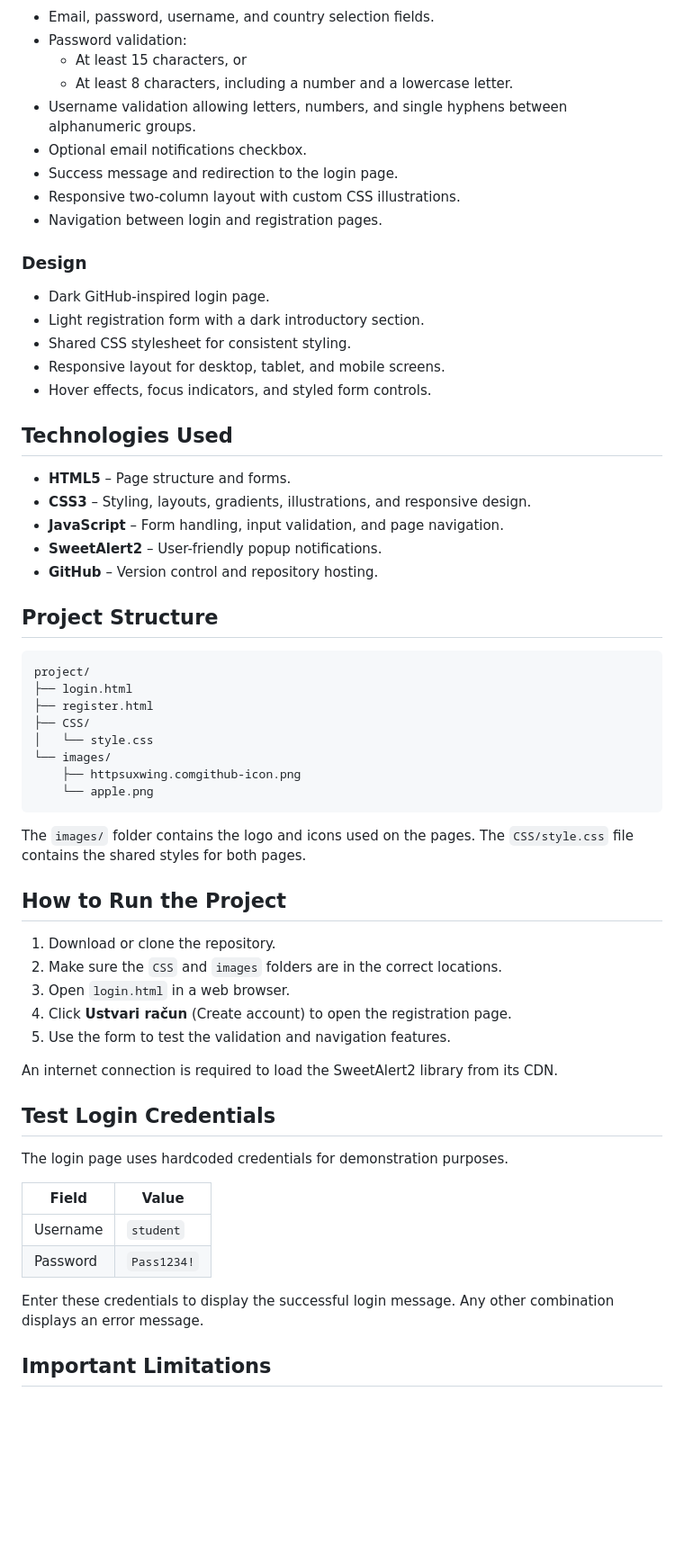
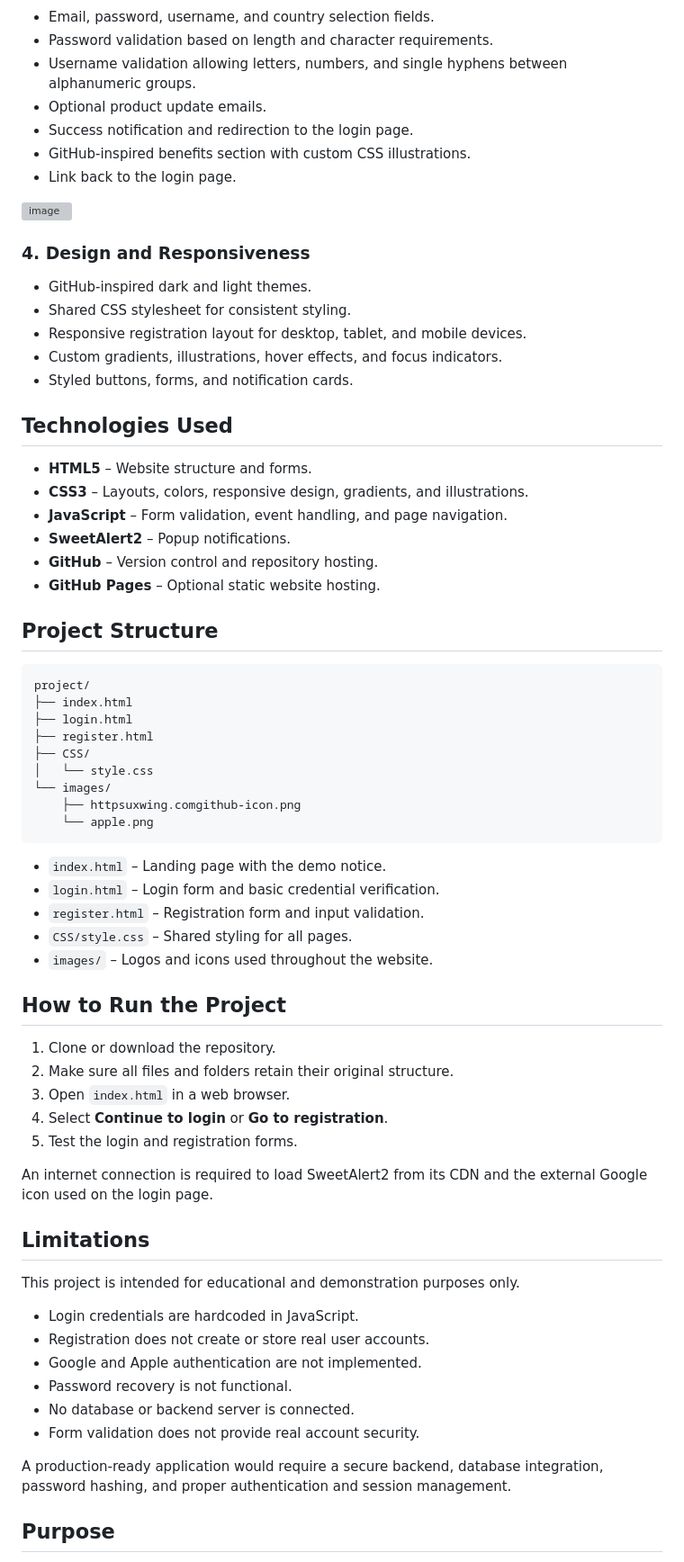
Before and after one commit to M4kS-Des1gn/GitHub_login_form, a Markdown page: README.md, the part around one of its changes. Shown at 90% size. Rendered like a GitHub page; blank space fills up the shorter version; grey boxes are pictures that could not be loaded.

Commit message:
Revise README for improved project description
Updated README to enhance clarity and detail about project features, structure, and limitations.

````diff
--- a/README.md
+++ b/README.md
@@ -16,32 +35,35 @@ A responsive website that recreates the appearance of GitHub's login and registr
 - Email, password, username, and country selection fields.
-- Password validation:
-  - At least 15 characters, or
-  - At least 8 characters, including a number and a lowercase letter.
+- Password validation based on length and character requirements.
 - Username validation allowing letters, numbers, and single hyphens between alphanumeric groups.
-- Optional email notifications checkbox.
-- Success message and redirection to the login page.
-- Responsive two-column layout with custom CSS illustrations.
-- Navigation between login and registration pages.
+- Optional product update emails.
+- Success notification and redirection to the login page.
+- GitHub-inspired benefits section with custom CSS illustrations.
+- Link back to the login page.
 
-### Design
-- Dark GitHub-inspired login page.
-- Light registration form with a dark introductory section.
+<img width="1920" height="950" alt="image" src="https://github.com/user-attachments/assets/8563117c-dde6-4927-af88-10fda923c142" />
+
+
+### 4. Design and Responsiveness
+- GitHub-inspired dark and light themes.
 - Shared CSS stylesheet for consistent styling.
-- Responsive layout for desktop, tablet, and mobile screens.
-- Hover effects, focus indicators, and styled form controls.
+- Responsive registration layout for desktop, tablet, and mobile devices.
+- Custom gradients, illustrations, hover effects, and focus indicators.
+- Styled buttons, forms, and notification cards.
 
 ## Technologies Used
 
-- **HTML5** – Page structure and forms.
-- **CSS3** – Styling, layouts, gradients, illustrations, and responsive design.
-- **JavaScript** – Form handling, input validation, and page navigation.
-- **SweetAlert2** – User-friendly popup notifications.
+- **HTML5** – Website structure and forms.
+- **CSS3** – Layouts, colors, responsive design, gradients, and illustrations.
+- **JavaScript** – Form validation, event handling, and page navigation.
+- **SweetAlert2** – Popup notifications.
 - **GitHub** – Version control and repository hosting.
+- **GitHub Pages** – Optional static website hosting.
 
 ## Project Structure
 
 ```text
 project/
+├── index.html
 ├── login.html
 ├── register.html
 ├── CSS/
@@ -51,28 +73,34 @@ project/
     └── apple.png
 ```
 
-The `images/` folder contains the logo and icons used on the pages. The `CSS/style.css` file contains the shared styles for both pages.
+- `index.html` – Landing page with the demo notice.
+- `login.html` – Login form and basic credential verification.
+- `register.html` – Registration form and input validation.
+- `CSS/style.css` – Shared styling for all pages.
+- `images/` – Logos and icons used throughout the website.
 
 ## How to Run the Project
 
-1. Download or clone the repository.
-2. Make sure the `CSS` and `images` folders are in the correct locations.
-3. Open `login.html` in a web browser.
-4. Click **Ustvari račun** (Create account) to open the registration page.
-5. Use the form to test the validation and navigation features.
+1. Clone or download the repository.
+2. Make sure all files and folders retain their original structure.
+3. Open `index.html` in a web browser.
+4. Select **Continue to login** or **Go to registration**.
+5. Test the login and registration forms.
 
-An internet connection is required to load the SweetAlert2 library from its CDN.
+An internet connection is required to load SweetAlert2 from its CDN and the external Google icon used on the login page.
 
-## Test Login Credentials
+## Limitations
 
-The login page uses hardcoded credentials for demonstration purposes.
+This project is intended for educational and demonstration purposes only.
 
-| Field | Value |
-|---|---|
-| Username | `student` |
-| Password | `Pass1234!` |
+- Login credentials are hardcoded in JavaScript.
+- Registration does not create or store real user accounts.
+- Google and Apple authentication are not implemented.
+- Password recovery is not functional.
+- No database or backend server is connected.
+- Form validation does not provide real account security.
 
-Enter these credentials to display the successful login message. Any other combination displays an error message.
+A production-ready application would require a secure backend, database integration, password hashing, and proper authentication and session management.
 
-## Important Limitations
+## Purpose
 
````
Also changed, not shown: other parts of README.md (+28 -21 lines).
